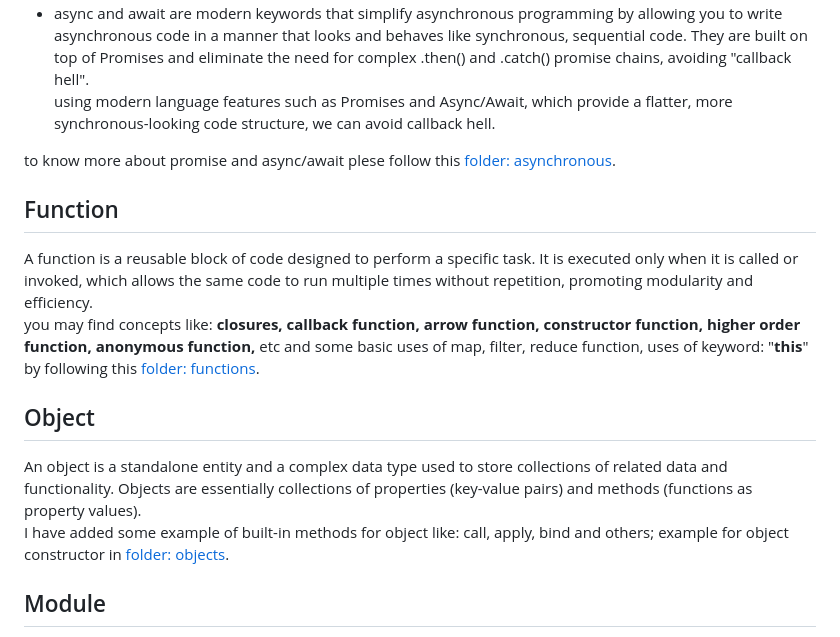
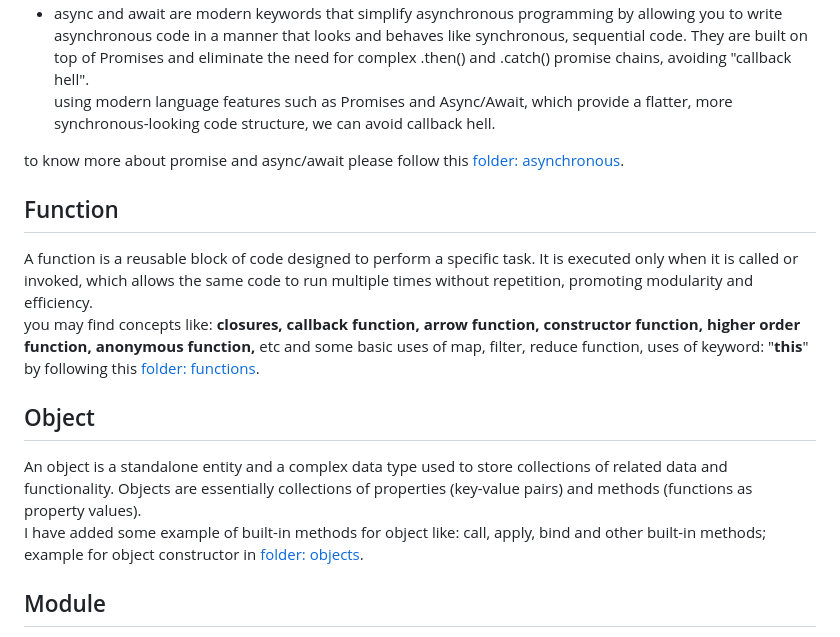
Before and after one commit to Neloy-SWE/JavaScript-Learning, a Markdown page: README.md, the part around one of its changes. Drawn GitHub-style.

```diff
--- a/README.md
+++ b/README.md
@@ -129,13 +165,13 @@ To avoid callback hell, we can use promise chaining.
 - A Promise in JavaScript is an object representing the eventual completion (or failure) of an asynchronous operation and its resulting value. It acts as a placeholder, allowing asynchronous methods to return values like synchronous ones.
 - async and await are modern keywords that simplify asynchronous programming by allowing you to write asynchronous code in a manner that looks and behaves like synchronous, sequential code. They are built on top of Promises and eliminate the need for complex .then() and .catch() promise chains, avoiding "callback hell".<br> using modern language features such as Promises and Async/Await, which provide a flatter, more synchronous-looking code structure, we can avoid callback hell.
 
-to know more about promise and async/await plese follow this [folder: asynchronous](asynchronous).
+to know more about promise and async/await please follow this [folder: asynchronous](asynchronous).
 
 ## Function
 A function is a reusable block of code designed to perform a specific task. It is executed only when it is called or invoked, which allows the same code to run multiple times without repetition, promoting modularity and efficiency.<br> you may find concepts like: **closures, callback function, arrow function, constructor function, higher order function, anonymous function,** etc and some basic uses of map, filter, reduce function, uses of keyword: "**this**" by following this [folder: functions](functions).
 
 ## Object
-An object is a standalone entity and a complex data type used to store collections of related data and functionality. Objects are essentially collections of properties (key-value pairs) and methods (functions as property values).<br> I have added some example of built-in methods for object like: call, apply, bind and others; example for object constructor in [folder: objects](objects).
+An object is a standalone entity and a complex data type used to store collections of related data and functionality. Objects are essentially collections of properties (key-value pairs) and methods (functions as property values).<br> I have added some example of built-in methods for object like: call, apply, bind and other built-in methods; example for object constructor in [folder: objects](objects).
 
 ## Module
 module is a single file of reusable code that organizes related functionality (variables, functions, classes, etc.) into a self-contained unit. This system allows developers to break down large applications into smaller, more manageable pieces, which can then be imported and used in other files.<br> for code example based on module concept follow [folder: modules](modules).
```
Also changed, not shown: other parts of README.md (+40 -4 lines).
